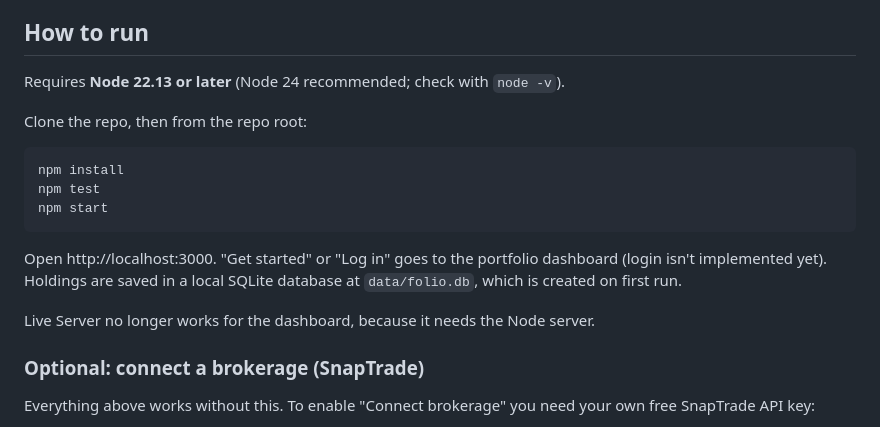
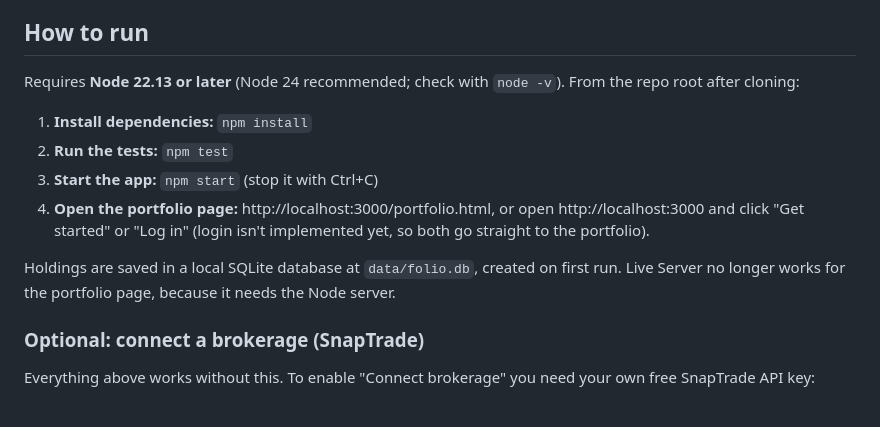
Before and after one commit to dquin144/cen5064-project-quinones, a Markdown page: README.md, the part around the change. Drawn GitHub-style.

Commit message:
Document setup and run steps for the portfolio page in README
Co-Authored-By: Claude Opus 5.5 <noreply@anthropic.com>

````diff
--- a/README.md
+++ b/README.md
@@ -17,18 +17,18 @@ The proposed project is a potfolio analysis application that helps users better
 ## How to run
 
 Requires **Node 22.13 or later** (Node 24 recommended; check with `node -v`).
+From the repo root after cloning:
 
-Clone the repo, then from the repo root:
-```
-npm install
-npm test
-npm start
-```
-Open http://localhost:3000. "Get started" or "Log in" goes to the portfolio
-dashboard (login isn't implemented yet). Holdings are saved in a local SQLite
-database at `data/folio.db`, which is created on first run.
+1. **Install dependencies:** `npm install`
+2. **Run the tests:** `npm test`
+3. **Start the app:** `npm start` (stop it with Ctrl+C)
+4. **Open the portfolio page:** http://localhost:3000/portfolio.html, or open
+   http://localhost:3000 and click "Get started" or "Log in" (login isn't
+   implemented yet, so both go straight to the portfolio).
 
-Live Server no longer works for the dashboard, because it needs the Node server.
+Holdings are saved in a local SQLite database at `data/folio.db`, created on
+first run. Live Server no longer works for the portfolio page, because it needs
+the Node server.
 
 ### Optional: connect a brokerage (SnapTrade)
 
````
